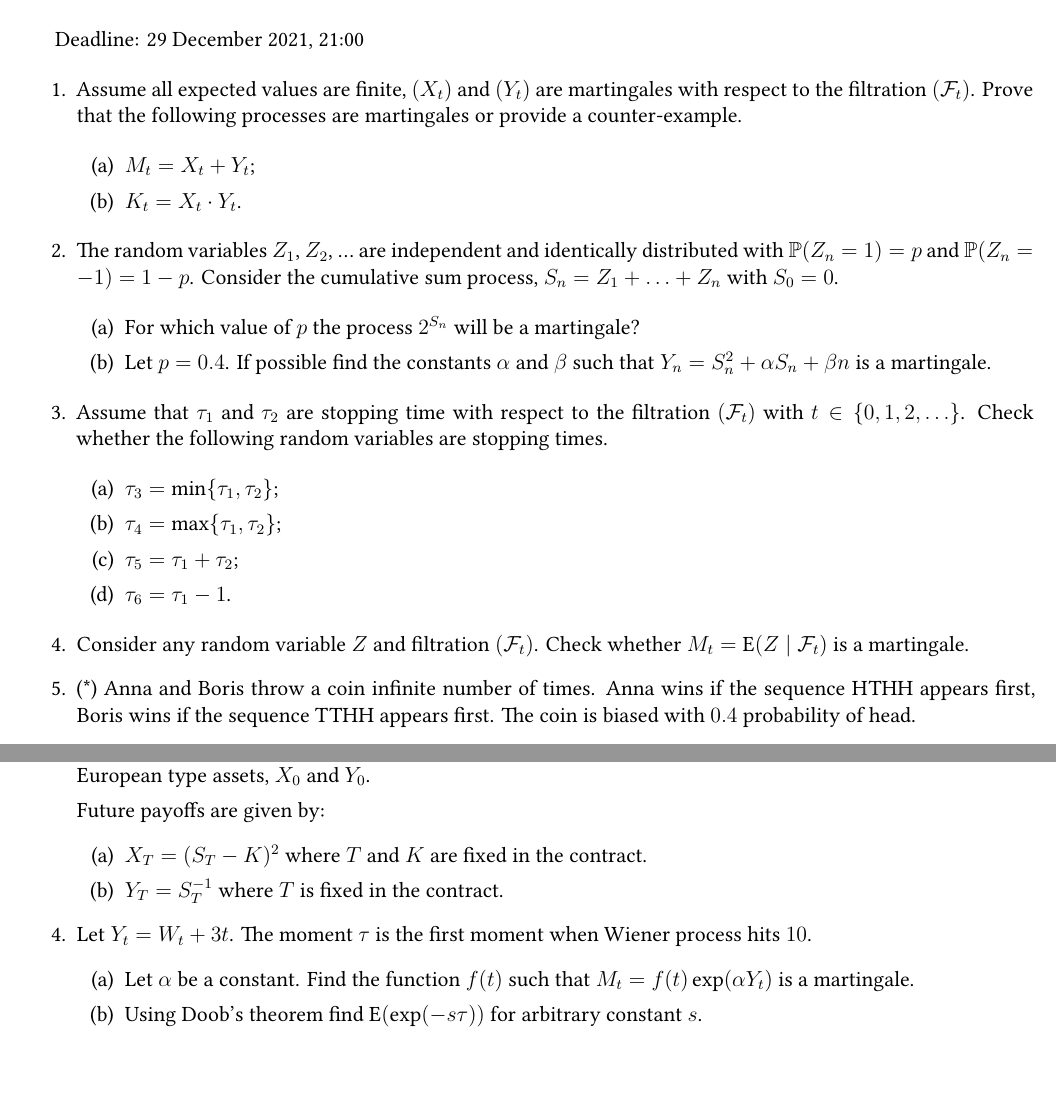
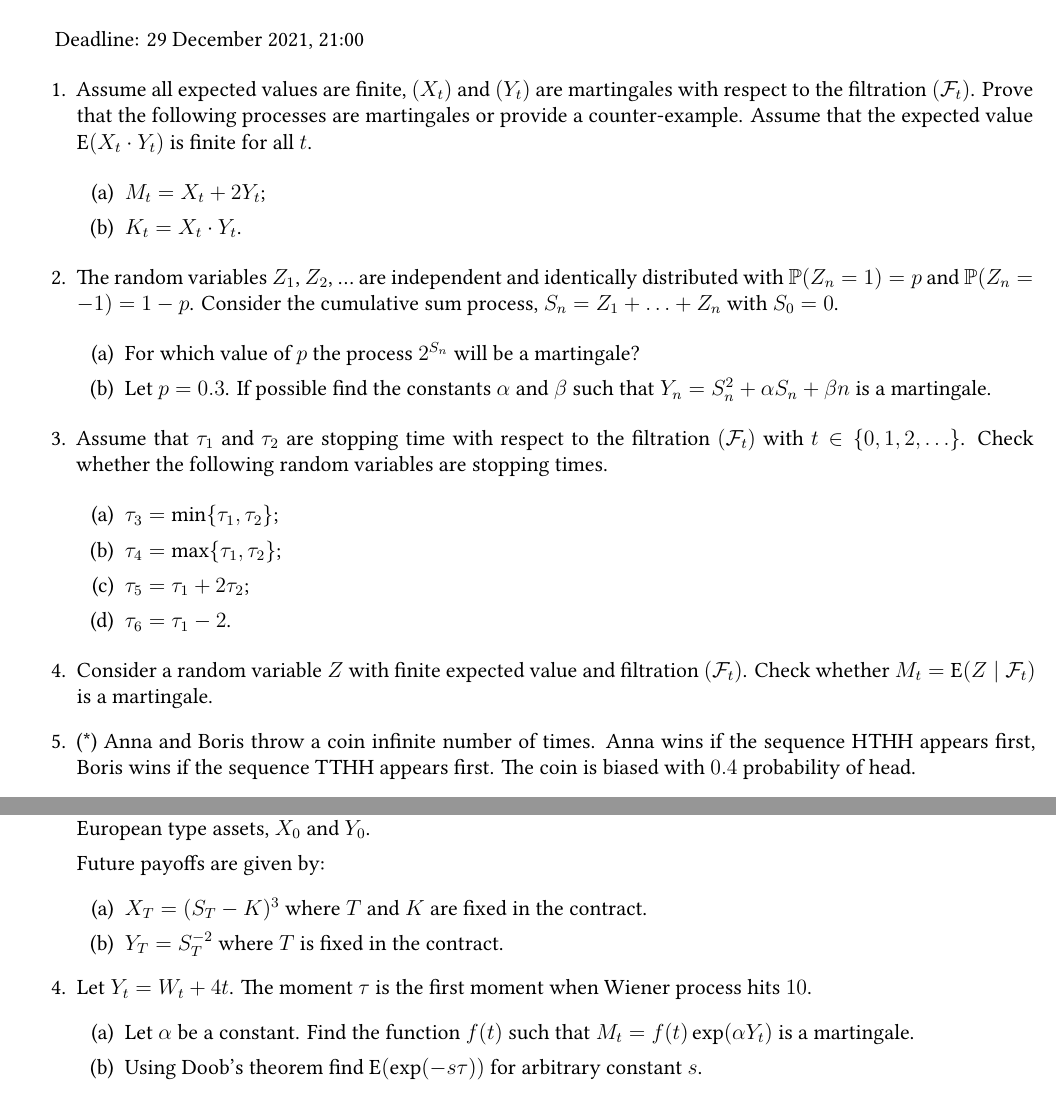
Before and after one commit to bdemeshev/icef_stocalc_2021_fall, a LaTeX document (ha/hometask.tex): two parts of pages 2 and 3 of 3, joined at a grey line, cut so that both start at the same text. Compiled offline with XeLaTeX.

Commit message:
small changes + makefile

```diff
--- a/ha/hometask.tex
+++ b/ha/hometask.tex
@@ -184,9 +185,10 @@ Deadline: 29 December 2021, 21:00
 
 \item Assume all expected values are finite, $(X_t)$ and $(Y_t)$ are martingales with respect to the filtration $(\cF_t)$.
 Prove that the following processes are martingales or provide a counter-example.
+Assume that the expected value $\E(X_t \cdot Y_t)$ is finite for all $t$.
 
 \begin{enumerate}
-  \item $M_t = X_t + Y_t$;
+  \item $M_t = X_t + 2Y_t$;
   \item $K_t = X_t \cdot Y_t$.
 \end{enumerate}
 
@@ -195,7 +197,7 @@ $\P(Z_n = 1) = p$ and $\P(Z_n = -1) = 1-p$. Consider the cumulative sum process,
 
 \begin{enumerate}
   \item For which value of $p$ the process $2^{S_n}$ will be a martingale?
-  \item Let $p=0.4$.
+  \item Let $p=0.3$.
   If possible find the constants $\alpha$ and $\beta$ such that $Y_n = S_n^2 + \alpha S_n + \beta n$ is a martingale.
 \end{enumerate}
 
@@ -205,12 +207,12 @@ Check whether the following random variables are stopping times.
 \begin{enumerate}
   \item $\tau_3 = \min\{\tau_1, \tau_2\}$;
   \item $\tau_4 = \max\{\tau_1, \tau_2\}$;
-  \item $\tau_5 = \tau_1 + \tau_2$;
-  \item $\tau_6 = \tau_1 - 1$.
+  \item $\tau_5 = \tau_1 + 2\tau_2$;
+  \item $\tau_6 = \tau_1 - 2$.
 \end{enumerate}
 
 
-\item Consider any random variable $Z$ and filtration $(\cF_t)$.
+\item Consider a random variable $Z$ with finite expected value and filtration $(\cF_t)$.
 Check whether $M_t = \E(Z \mid \cF_t)$ is a martingale.
 
 
@@ -266,11 +268,11 @@ Derive the current price of two European type assets, $X_0$ and $Y_0$.
 
 Future payoffs are given by:
 \begin{enumerate}
-  \item $X_T = (S_T - K)^2$ where $T$ and $K$ are fixed in the contract.
-  \item $Y_T = S_T^{-1}$ where $T$ is fixed in the contract.
+  \item $X_T = (S_T - K)^3$ where $T$ and $K$ are fixed in the contract.
+  \item $Y_T = S_T^{-2}$ where $T$ is fixed in the contract.
 \end{enumerate}
 
-\item Let $Y_t = W_t + 3t$. The moment $\tau$ is the first moment when Wiener process hits $10$.
+\item Let $Y_t = W_t + 4t$. The moment $\tau$ is the first moment when Wiener process hits $10$.
 \begin{enumerate}
   \item Let $\alpha$ be a constant. Find the function $f(t)$ such that $M_t = f(t)\exp(\alpha Y_t)$ is a martingale.
   \item Using Doob's theorem find $\E(\exp(-s \tau))$ for arbitrary constant $s$.
```
Also changed, not shown: ha/hometask.pdf, ha/makefile (added), ha/hometask.tex (3 more changed lines).
